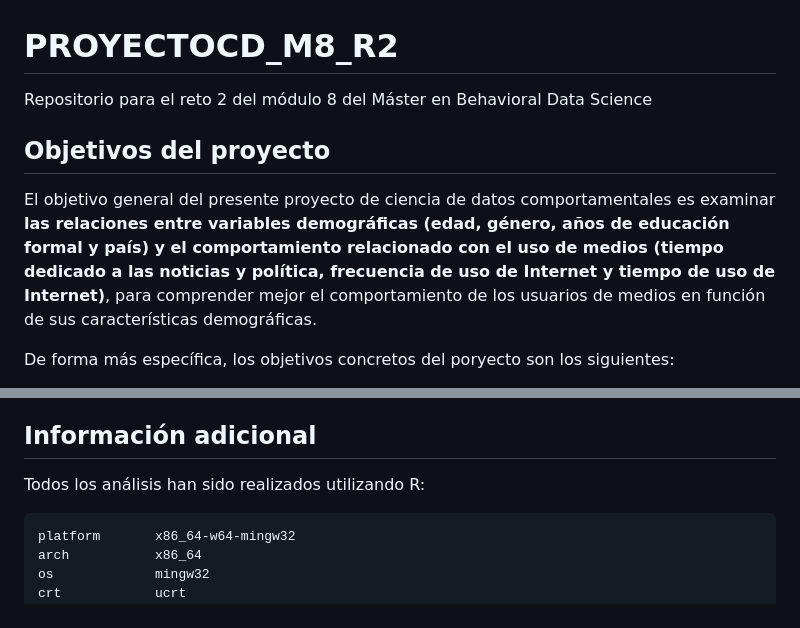
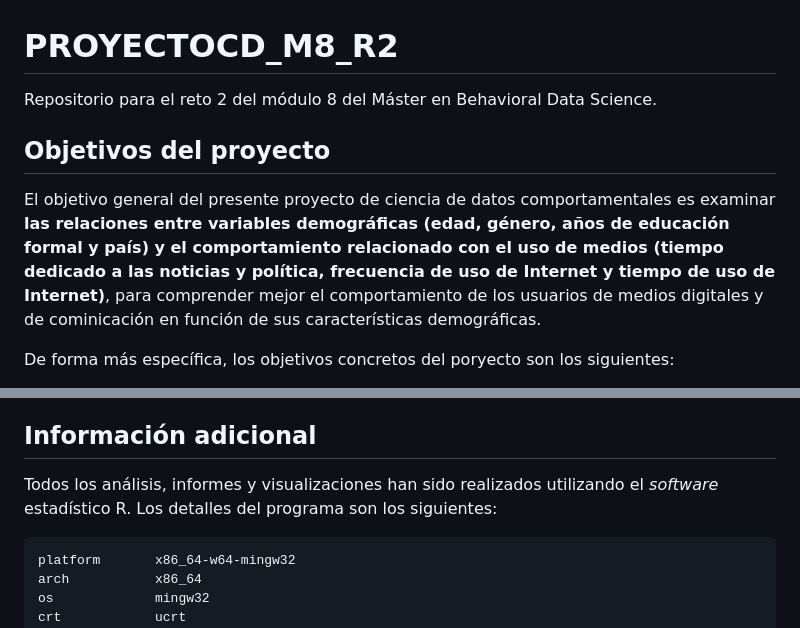
Before and after one commit to mariasolars/PROYECTOCD_M8_R2, a Markdown page: README.md, 2 parts joined by grey strips. Rendered like a GitHub page.

Commit message:
Cambios en README

````diff
--- a/README.md
+++ b/README.md
@@ -1,9 +1,9 @@
 # PROYECTOCD_M8_R2
-Repositorio para el reto 2 del módulo 8 del Máster en Behavioral Data Science
+Repositorio para el reto 2 del módulo 8 del Máster en Behavioral Data Science.
 
 ## Objetivos del proyecto
 
-El objetivo general del presente proyecto de ciencia de datos comportamentales es examinar **las relaciones entre variables demográficas (edad, género, años de educación formal y país) y el comportamiento relacionado con el uso de medios (tiempo dedicado a las noticias y política, frecuencia de uso de Internet y tiempo de uso de Internet)**, para comprender mejor el comportamiento de los usuarios de medios en función de sus características demográficas.
+El objetivo general del presente proyecto de ciencia de datos comportamentales es examinar **las relaciones entre variables demográficas (edad, género, años de educación formal y país) y el comportamiento relacionado con el uso de medios (tiempo dedicado a las noticias y política, frecuencia de uso de Internet y tiempo de uso de Internet)**, para comprender mejor el comportamiento de los usuarios de medios digitales y de cominicación en función de sus características demográficas.
 
 De forma más específica, los objetivos concretos del poryecto son los siguientes:
 
@@ -49,7 +49,7 @@ Este repositoriose organiza del siguiente modo:
 
 ## Información adicional
 
-Todos los análisis han sido realizados utilizando R:
+Todos los análisis, informes y visualizaciones han sido realizados utilizando el *software* estadístico R. Los detalles del programa son los siguientes:
 
 ```R
 platform       x86_64-w64-mingw32
````
Also changed, not shown: other parts of README.md (+7 -7 lines).
